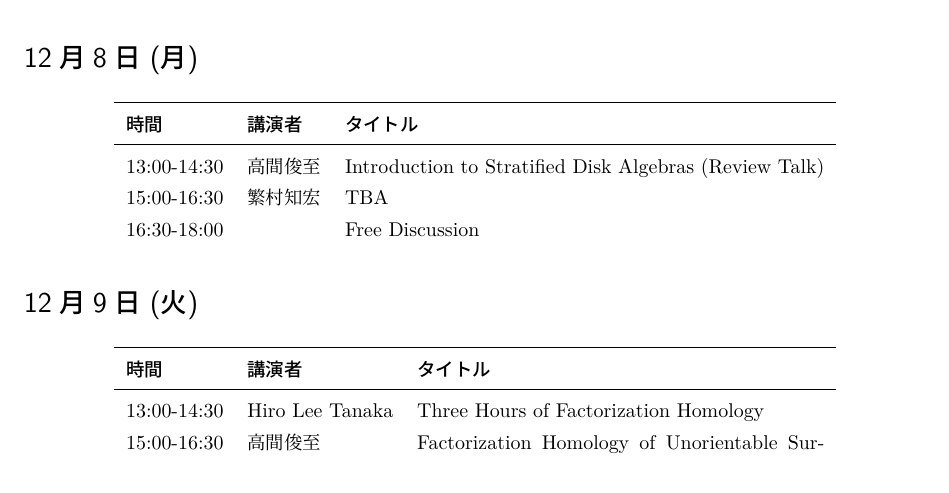
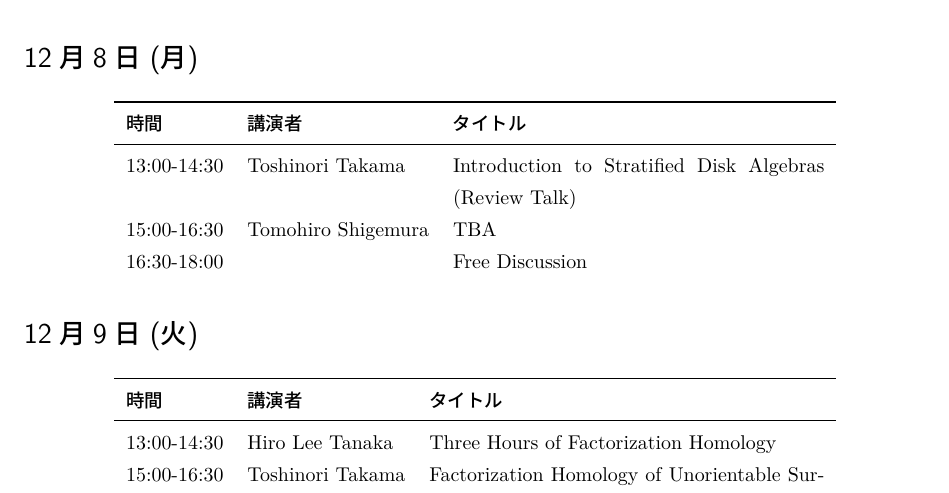
Before and after one commit to T2sp/RFCMP, a LaTeX document (timetable2025-mini-FH.tex): part of the page, cut so that both start at the same text. Compiled offline with LuaLaTeX; a LaTeX package or settings file that is missing is left out.

Commit message:
update (2025.12.4)

```diff
--- a/timetable2025-mini-FH.tex
+++ b/timetable2025-mini-FH.tex
@@ -227,10 +227,16 @@
 \newcolumntype{Y}{>{\arraybackslash}X}
 
 \newcommand{\spkA}{Hiro Lee Tanaka}
-\newcommand{\spkB}{高間俊至}
-\newcommand{\spkC}{繁村知宏}
+\newcommand{\spkB}{Toshinori Takama}
+\newcommand{\spkC}{Tomohiro Shigemura}
 % \newcommand{\spkD}{名取雅生}
 % \newcommand{\spkE}{西中祐介}
+%%%%%hyperref%%%%%
+\hypersetup{
+    colorlinks,citecolor=DarkGreen,linkcolor=DeepPink,linktocpage,unicode,
+    pdfauthor={Toshinori Takama},
+    pdftitle={A note on TQFT}
+}
 
 \newcommand{\instA}{Texas State University}
 \newcommand{\instB}{京都大学 基礎物理学研究所}
```
Also changed, not shown: out/timetable2025-mini-FH.pdf, 3 other files.
